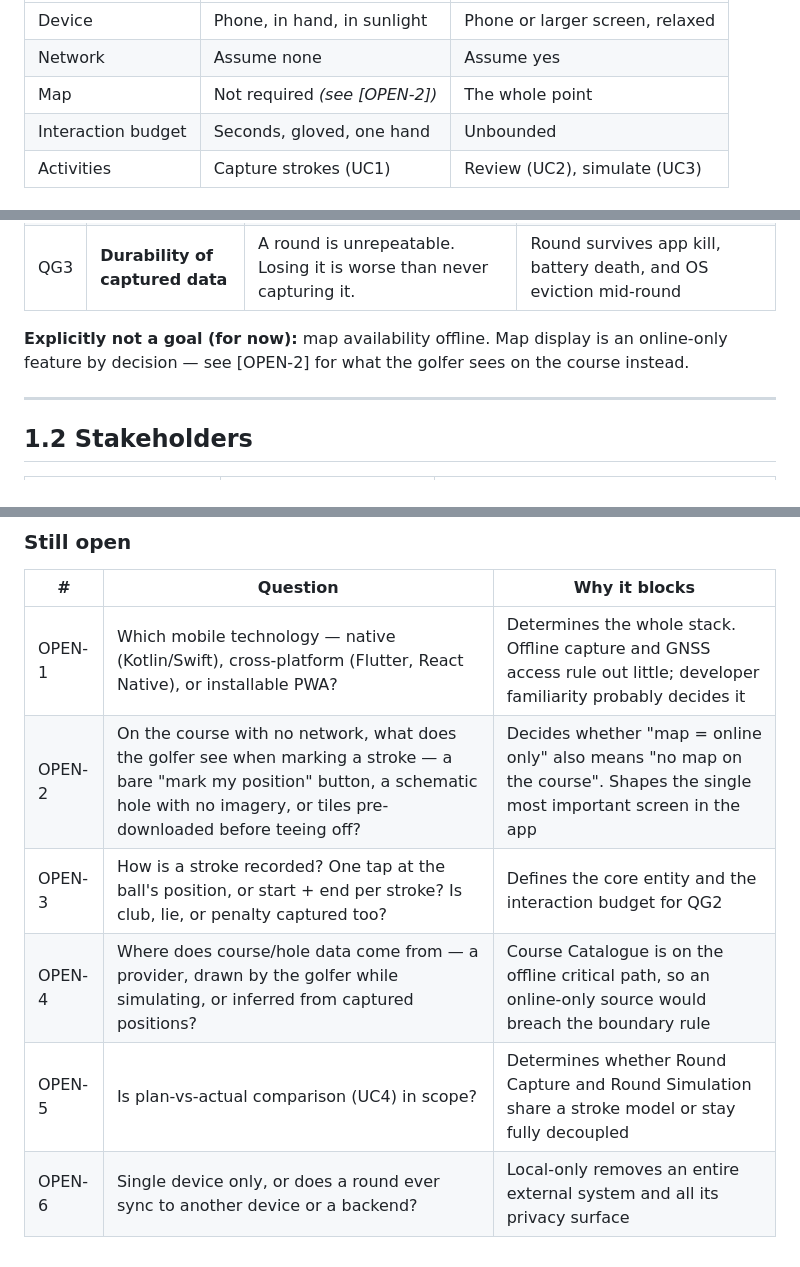
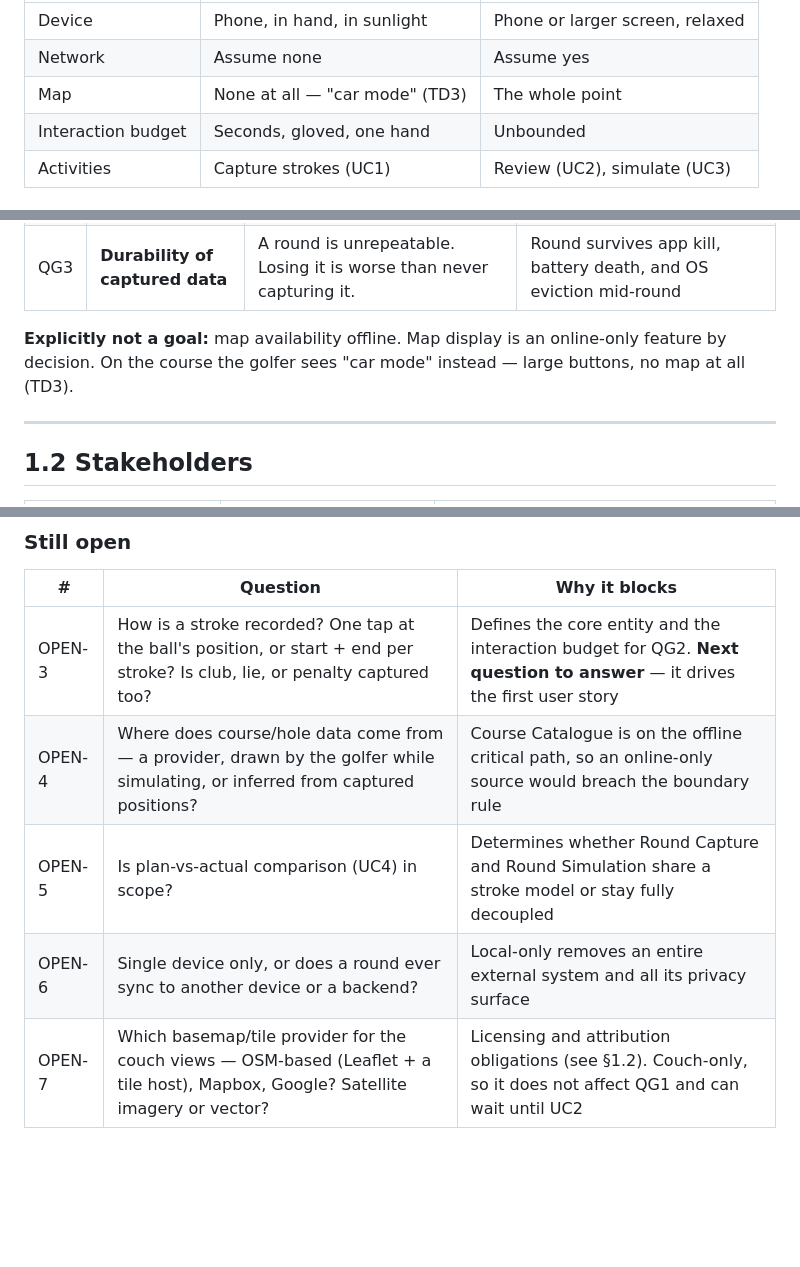
Before and after one commit to roeselert/golftrainer, a Markdown page: CLAUDE.md, 3 parts joined by grey strips. Rendered like a GitHub page; blank space fills up the shorter version.

```diff
--- a/CLAUDE.md
+++ b/CLAUDE.md
@@ -25,7 +25,7 @@ opposite constraints.
 |---|---|---|
 | Device | Phone, in hand, in sunlight | Phone or larger screen, relaxed |
 | Network | Assume none | Assume yes |
-| Map | Not required *(see [OPEN-2])* | The whole point |
+| Map | None at all — "car mode" (TD3) | The whole point |
 | Interaction budget | Seconds, gloved, one hand | Unbounded |
 | Activities | Capture strokes (UC1) | Review (UC2), simulate (UC3) |
 
@@ -57,9 +57,9 @@ Ordered — earlier goals win when they conflict.
 | QG2 | **Ease of use during play** | Capture competes with playing golf: one hand, gloves, bright sunlight, a group waiting. | Recording a stroke is a small, fixed number of interactions; no typing required mid-round |
 | QG3 | **Durability of captured data** | A round is unrepeatable. Losing it is worse than never capturing it. | Round survives app kill, battery death, and OS eviction mid-round |
 
-**Explicitly not a goal (for now):** map availability offline. Map display is an
-online-only feature by decision — see [OPEN-2] for what the golfer sees on the
-course instead.
+**Explicitly not a goal:** map availability offline. Map display is an
+online-only feature by decision. On the course the golfer sees "car mode"
+instead — large buttons, no map at all (TD3).
 
 ---
 
@@ -174,9 +193,8 @@ as short ADR rows: `Decision | Chosen | Alternatives considered | Rationale`.
 
 | # | Question | Why it blocks |
 |---|----------|---------------|
-| OPEN-1 | Which mobile technology — native (Kotlin/Swift), cross-platform (Flutter, React Native), or installable PWA? | Determines the whole stack. Offline capture and GNSS access rule out little; developer familiarity probably decides it |
-| OPEN-2 | On the course with no network, what does the golfer see when marking a stroke — a bare "mark my position" button, a schematic hole with no imagery, or tiles pre-downloaded before teeing off? | Decides whether "map = online only" also means "no map on the course". Shapes the single most important screen in the app |
-| OPEN-3 | How is a stroke recorded? One tap at the ball's position, or start + end per stroke? Is club, lie, or penalty captured too? | Defines the core entity and the interaction budget for QG2 |
+| OPEN-3 | How is a stroke recorded? One tap at the ball's position, or start + end per stroke? Is club, lie, or penalty captured too? | Defines the core entity and the interaction budget for QG2. **Next question to answer** — it drives the first user story |
 | OPEN-4 | Where does course/hole data come from — a provider, drawn by the golfer while simulating, or inferred from captured positions? | Course Catalogue is on the offline critical path, so an online-only source would breach the boundary rule |
 | OPEN-5 | Is plan-vs-actual comparison (UC4) in scope? | Determines whether Round Capture and Round Simulation share a stroke model or stay fully decoupled |
 | OPEN-6 | Single device only, or does a round ever sync to another device or a backend? | Local-only removes an entire external system and all its privacy surface |
+| OPEN-7 | Which basemap/tile provider for the couch views — OSM-based (Leaflet + a tile host), Mapbox, Google? Satellite imagery or vector? | Licensing and attribution obligations (see §1.2). Couch-only, so it does not affect QG1 and can wait until UC2 |
```
Also changed, not shown: other parts of CLAUDE.md (+24 -5 lines).
